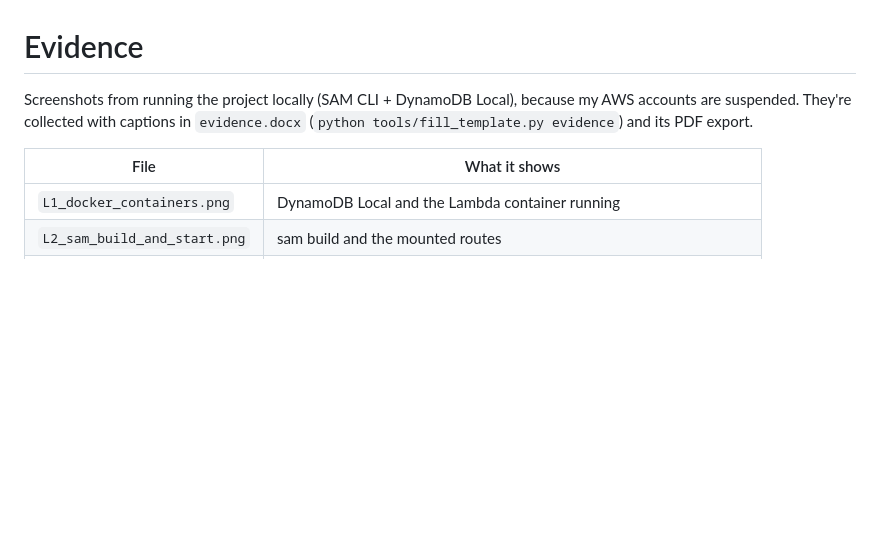
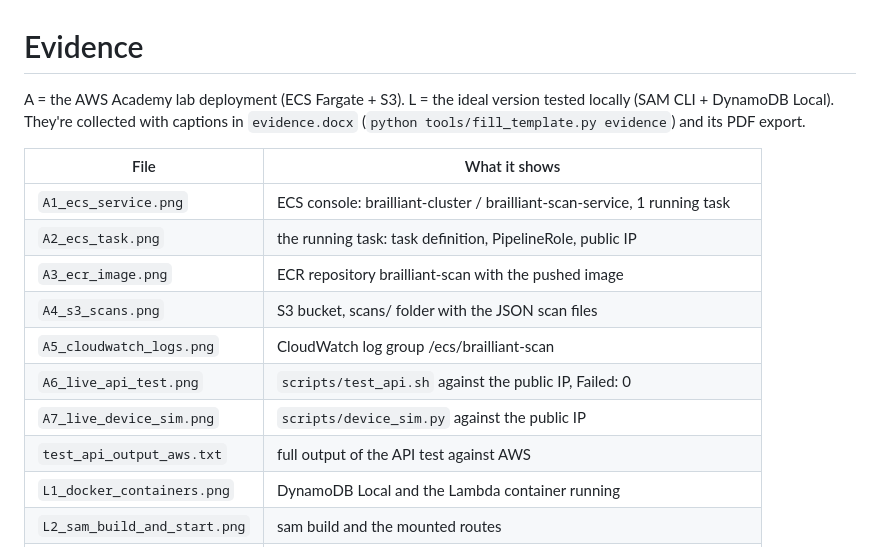
Before and after one commit to FachryAlfareeza/brailliant-inventory, a Markdown page: evidence/README.md, the part around the change. GitHub-like rendering; blank space fills up the shorter version.

```diff
--- a/evidence/README.md
+++ b/evidence/README.md
@@ -1,11 +1,19 @@
 # Evidence
 
-Screenshots from running the project locally (SAM CLI + DynamoDB Local), because my AWS
-accounts are suspended. They're collected with captions in `evidence.docx`
+A = the AWS Academy lab deployment (ECS Fargate + S3). L = the ideal version tested locally
+(SAM CLI + DynamoDB Local). They're collected with captions in `evidence.docx`
 (`python tools/fill_template.py evidence`) and its PDF export.
 
 | File | What it shows |
 |---|---|
+| `A1_ecs_service.png` | ECS console: brailliant-cluster / brailliant-scan-service, 1 running task |
+| `A2_ecs_task.png` | the running task: task definition, PipelineRole, public IP |
+| `A3_ecr_image.png` | ECR repository brailliant-scan with the pushed image |
+| `A4_s3_scans.png` | S3 bucket, scans/ folder with the JSON scan files |
+| `A5_cloudwatch_logs.png` | CloudWatch log group /ecs/brailliant-scan |
+| `A6_live_api_test.png` | `scripts/test_api.sh` against the public IP, Failed: 0 |
+| `A7_live_device_sim.png` | `scripts/device_sim.py` against the public IP |
+| `test_api_output_aws.txt` | full output of the API test against AWS |
 | `L1_docker_containers.png` | DynamoDB Local and the Lambda container running |
 | `L2_sam_build_and_start.png` | sam build and the mounted routes |
 | `L3_api_test_pass.png` | `scripts/test_api.sh`, Failed: 0 |
```
Also changed, not shown: README.md (+18 -0 lines), docs/deployment_plan.md (+16 -0 lines), docs/architecture_lab.png (added), 9 other files.
